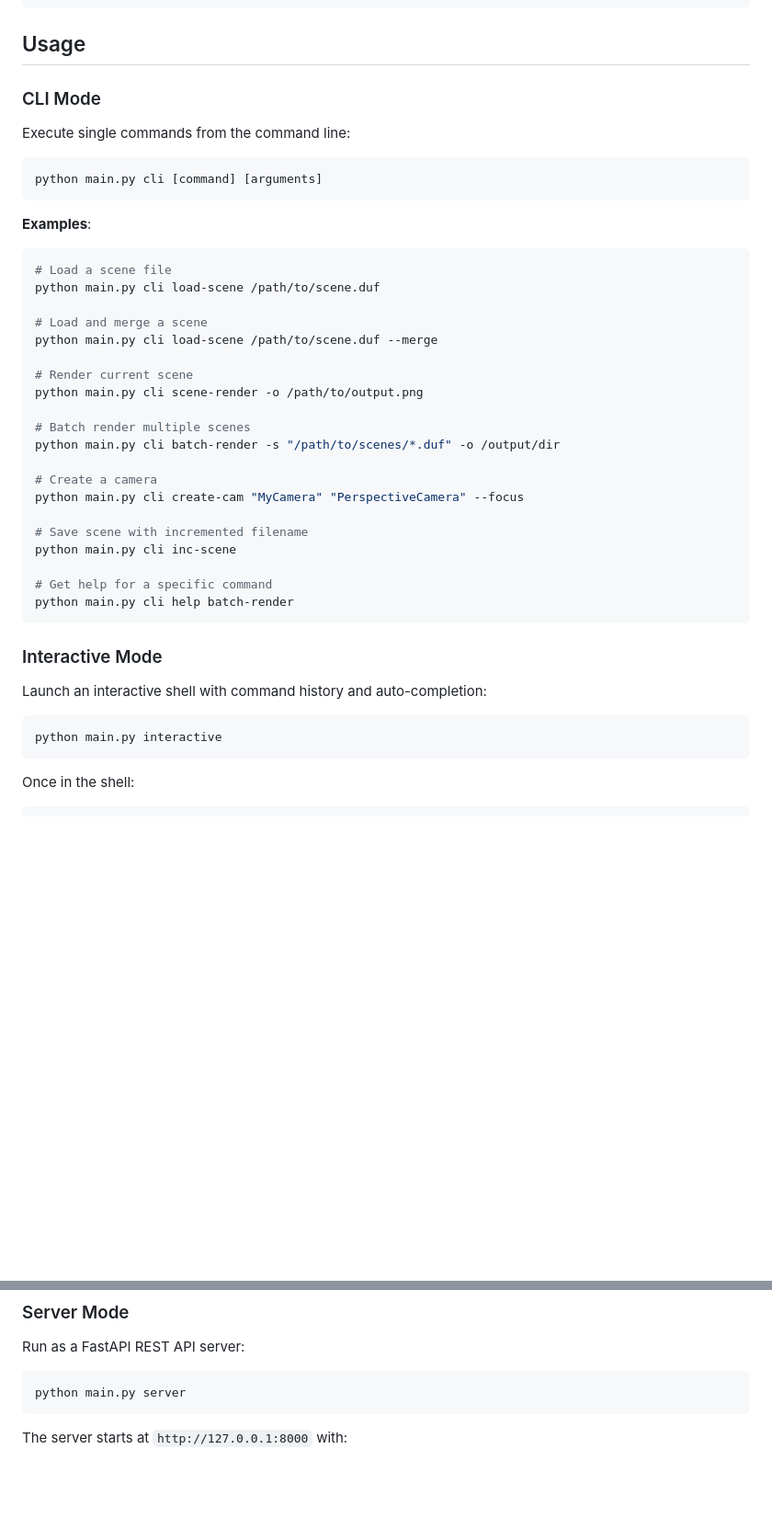
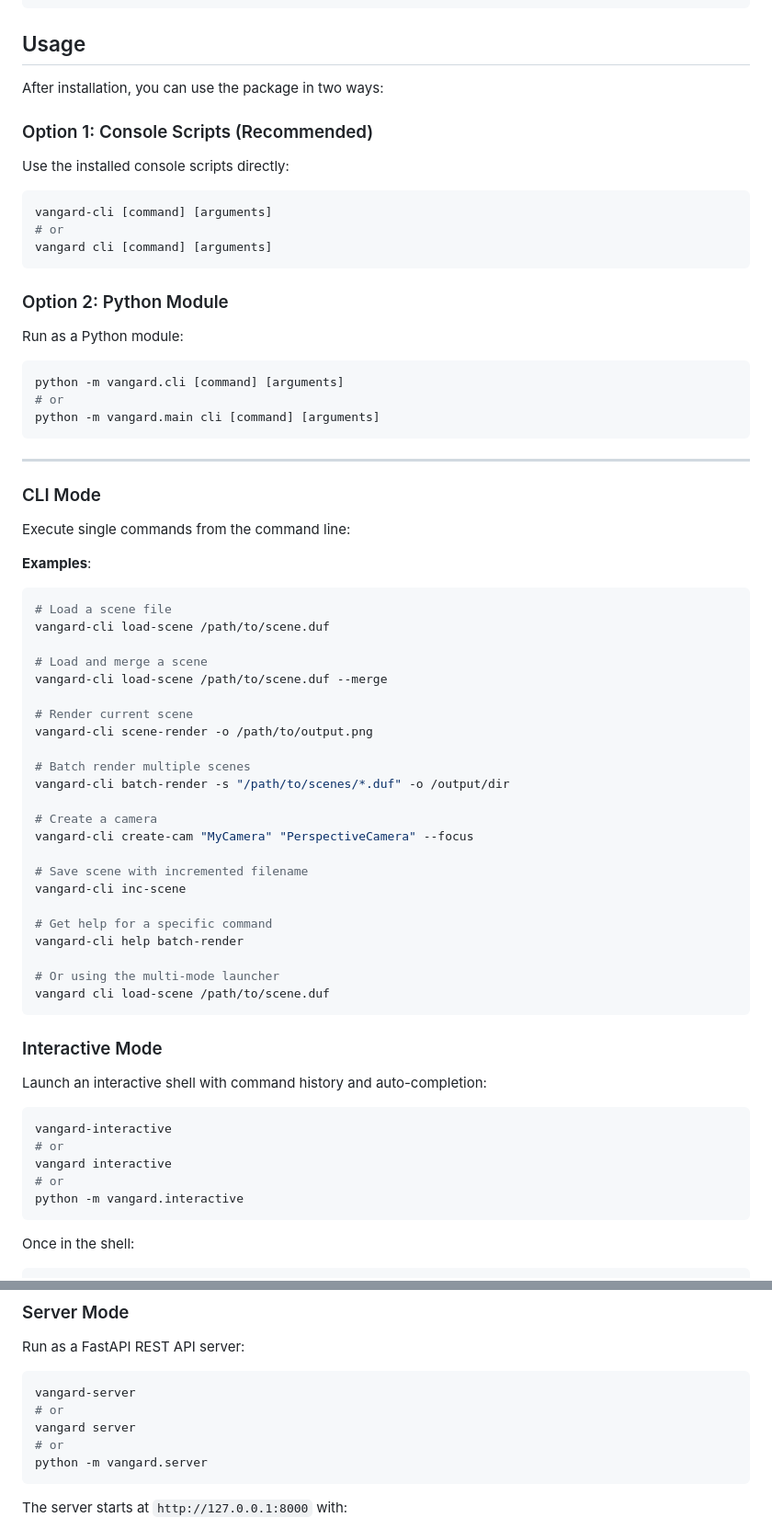
Before and after one commit to bluemoonfoundry/vangard-script-utils, a Markdown page: README.md, 2 parts joined by grey strips. Shown at 92% size. Rendered like a GitHub page; blank space fills up the shorter version.

````diff
--- a/README.md
+++ b/README.md
@@ -167,37 +187,60 @@ commands:
 
 ## Usage
 
+After installation, you can use the package in two ways:
+
+### Option 1: Console Scripts (Recommended)
+
+Use the installed console scripts directly:
+
+```bash
+vangard-cli [command] [arguments]
+# or
+vangard cli [command] [arguments]
+```
+
+### Option 2: Python Module
+
+Run as a Python module:
+
+```bash
+python -m vangard.cli [command] [arguments]
+# or
+python -m vangard.main cli [command] [arguments]
+```
+
+---
+
 ### CLI Mode
 
 Execute single commands from the command line:
-
-```bash
-python main.py cli [command] [arguments]
-```
 
 **Examples**:
 
 ```bash
 # Load a scene file
-python main.py cli load-scene /path/to/scene.duf
+vangard-cli load-scene /path/to/scene.duf
 
 # Load and merge a scene
-python main.py cli load-scene /path/to/scene.duf --merge
+vangard-cli load-scene /path/to/scene.duf --merge
 
 # Render current scene
-python main.py cli scene-render -o /path/to/output.png
+vangard-cli scene-render -o /path/to/output.png
 
 # Batch render multiple scenes
-python main.py cli batch-render -s "/path/to/scenes/*.duf" -o /output/dir
+vangard-cli batch-render -s "/path/to/scenes/*.duf" -o /output/dir
 
 # Create a camera
-python main.py cli create-cam "MyCamera" "PerspectiveCamera" --focus
+vangard-cli create-cam "MyCamera" "PerspectiveCamera" --focus
 
 # Save scene with incremented filename
-python main.py cli inc-scene
+vangard-cli inc-scene
 
 # Get help for a specific command
-python main.py cli help batch-render
+vangard-cli help batch-render
+
+# Or using the multi-mode launcher
+vangard cli load-scene /path/to/scene.duf
 ```
 
 ### Interactive Mode
@@ -205,7 +248,11 @@ python main.py cli help batch-render
 Launch an interactive shell with command history and auto-completion:
 
 ```bash
-python main.py interactive
+vangard-interactive
+# or
+vangard interactive
+# or
+python -m vangard.interactive
 ```
 
 Once in the shell:
@@ -228,7 +275,11 @@ vangard-cli> exit
 Run as a FastAPI REST API server:
 
 ```bash
-python main.py server
+vangard-server
+# or
+vangard server
+# or
+python -m vangard.server
 ```
 
 The server starts at `http://127.0.0.1:8000` with:
````
Also changed, not shown: other parts of README.md (+65 -18 lines).
